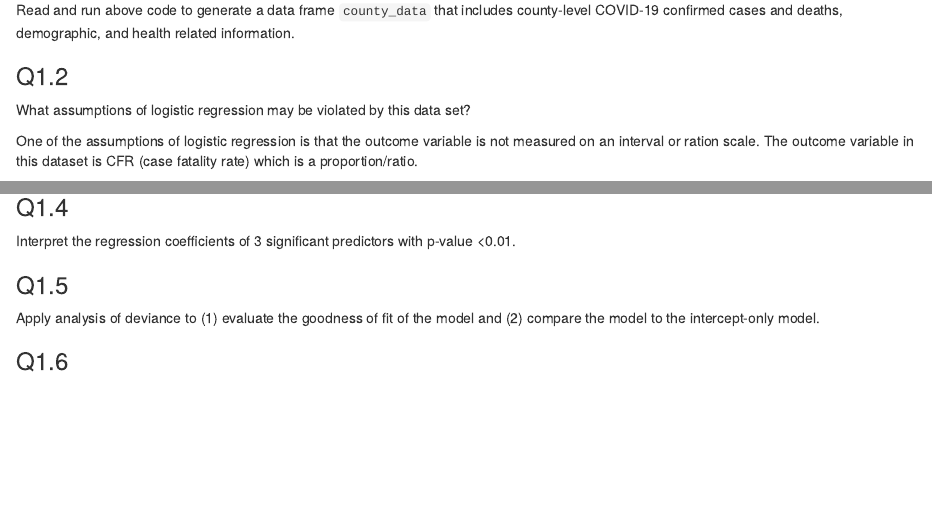
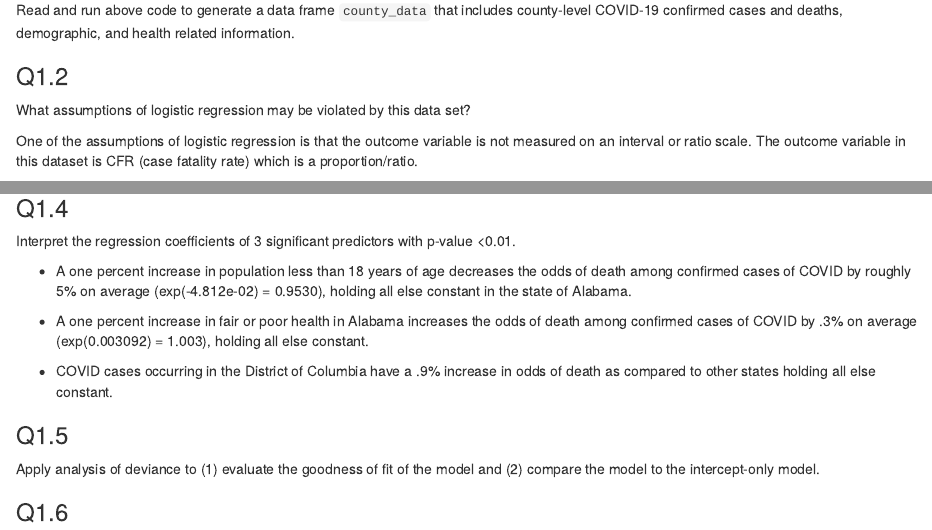
Before and after one commit to cyrene7497/biostat-200c, an R Markdown document (hw2/hw2.Rmd): the page in a window 1100 px wide, from 5460 px down, and a second part further down, joined at a grey line. Rendered offline with R 4.5, knitr and Pandoc, with nearby package versions; some code elsewhere in the file could not run offline.

Commit message:
model and coefficient interpretations

```diff
--- a/hw2/hw2.Rmd
+++ b/hw2/hw2.Rmd
@@ -229,7 +229,7 @@ Read and run above code to generate a data frame `county_data` that includes cou
 
 What assumptions of logistic regression may be violated by this data set?
 
-One of the assumptions of logistic regression is that the outcome variable is not measured on an interval or ration scale. The outcome variable in this dataset is CFR (case fatality rate) which is a proportion/ratio.
+One of the assumptions of logistic regression is that the outcome variable is not measured on an interval or ratio scale. The outcome variable in this dataset is CFR (case fatality rate) which is a proportion/ratio.
 
 ### Q1.3
 
@@ -241,3 +247,8 @@ Interpret the regression coefficients of 3 significant predictors with p-value <
+- A one percent increase in population less than 18 years of age decreases the odds of death among confirmed cases of COVID by roughly 5% on average (exp(-4.812e-02) = 0.9530), holding all else constant in the state of Alabama.
+
+- A one percent increase in fair or poor health in Alabama increases the odds of death among confirmed cases of COVID by .3% on average (exp(0.003092) = 1.003), holding all else constant.
+
+- COVID cases occurring in the District of Columbia have a .9% increase in odds of death as compared to other states holding all else constant.
 
 ### Q1.5
 
```
Also changed, not shown: hw2/hw2.Rmd (6 more changed lines).
